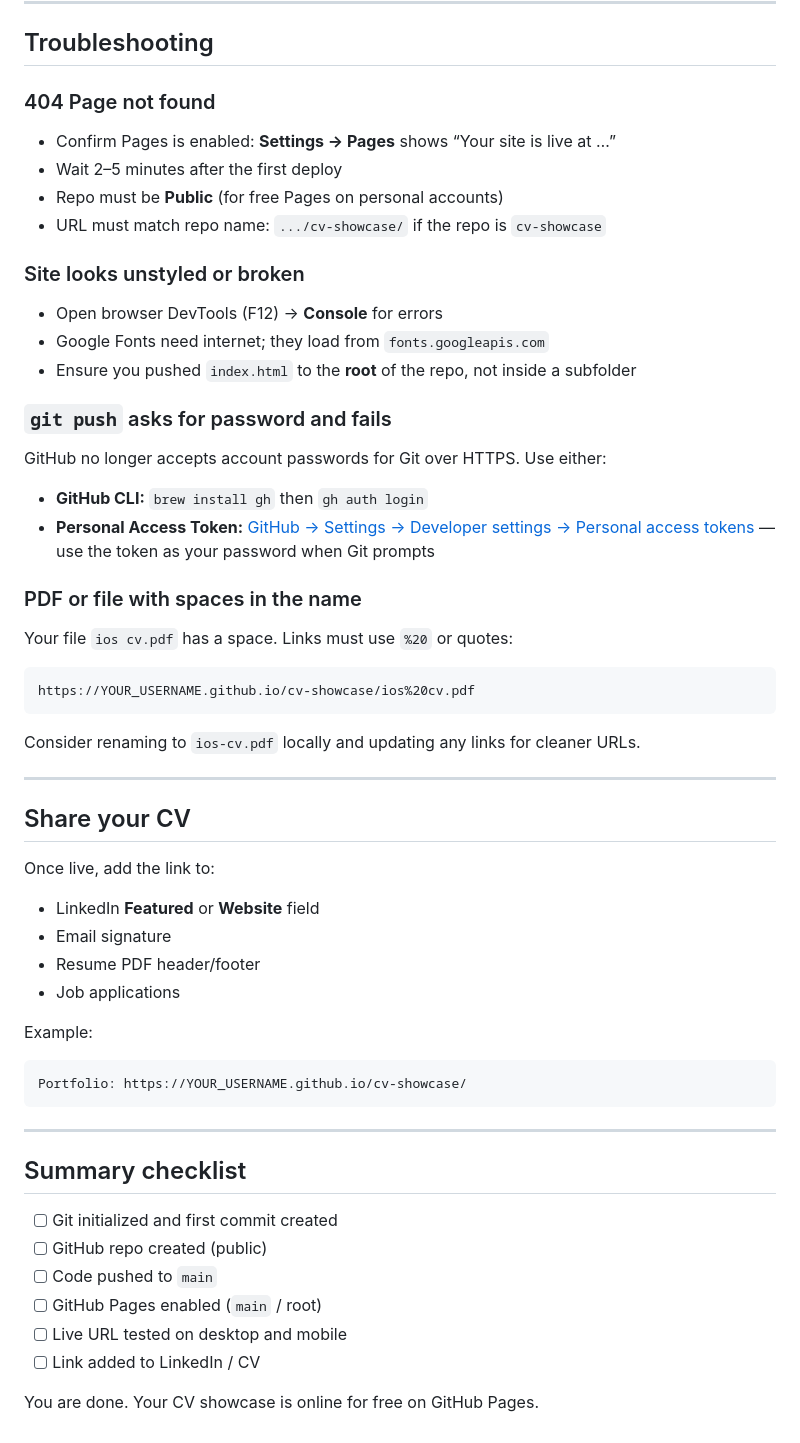
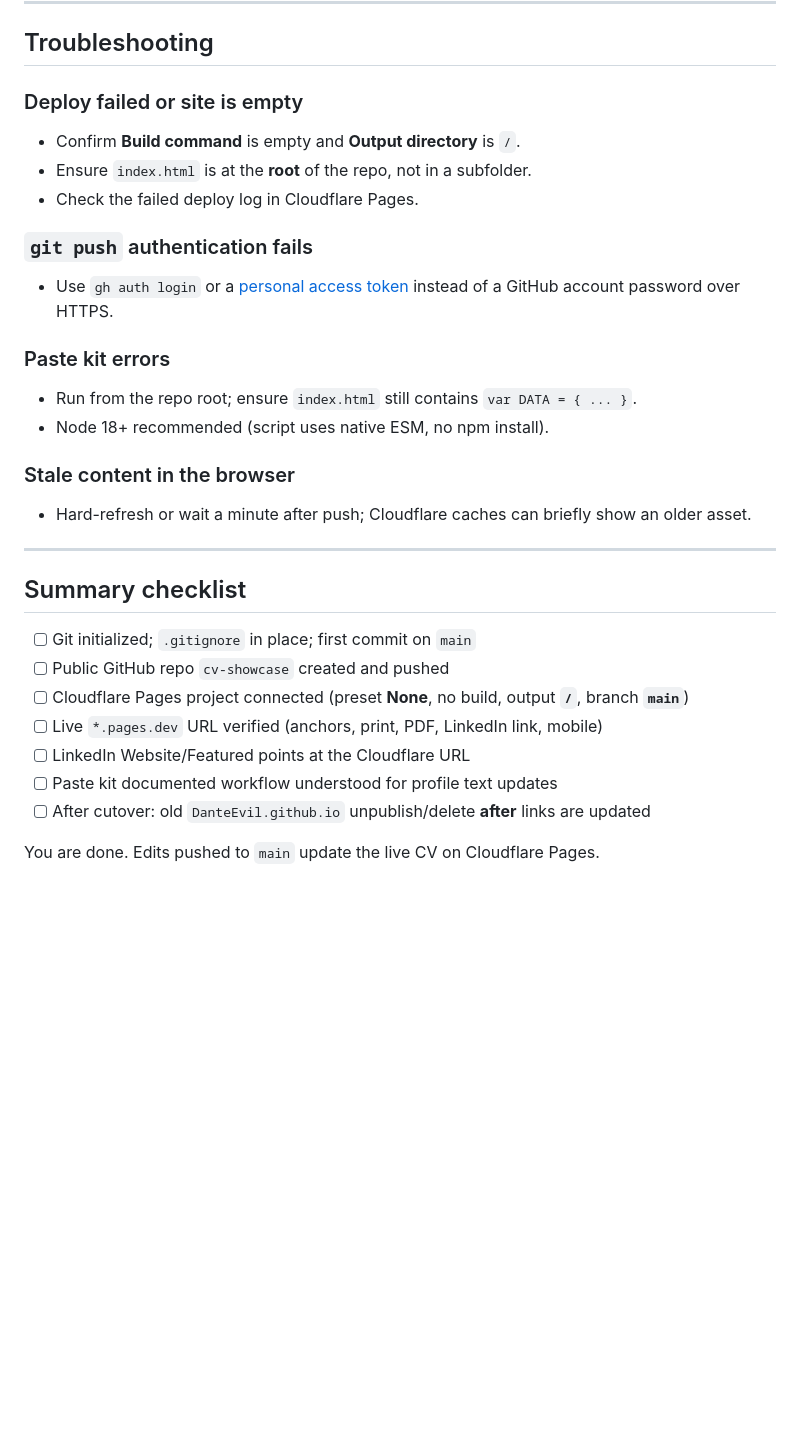
Before and after one commit to DanteEvil/cv-showcase, a Markdown page: DEPLOY.md, the part around one of its changes. Rendered like a GitHub page; blank space fills up the shorter version.

````diff
--- a/DEPLOY.md
+++ b/DEPLOY.md
@@ -179,62 +224,35 @@ If you want `https://YOUR_USERNAME.github.io/` with no `/cv-showcase/` path:
 
 ## Troubleshooting
 
-### 404 Page not found
+### Deploy failed or site is empty
 
-- Confirm Pages is enabled: **Settings → Pages** shows “Your site is live at …”
-- Wait 2–5 minutes after the first deploy
-- Repo must be **Public** (for free Pages on personal accounts)
-- URL must match repo name: `.../cv-showcase/` if the repo is `cv-showcase`
+- Confirm **Build command** is empty and **Output directory** is `/`.
+- Ensure `index.html` is at the **root** of the repo, not in a subfolder.
+- Check the failed deploy log in Cloudflare Pages.
 
-### Site looks unstyled or broken
+### `git push` authentication fails
 
-- Open browser DevTools (F12) → **Console** for errors
-- Google Fonts need internet; they load from `fonts.googleapis.com`
-- Ensure you pushed `index.html` to the **root** of the repo, not inside a subfolder
+- Use `gh auth login` or a [personal access token](https://github.com/settings/tokens) instead of a GitHub account password over HTTPS.
 
-### `git push` asks for password and fails
+### Paste kit errors
 
-GitHub no longer accepts account passwords for Git over HTTPS. Use either:
+- Run from the repo root; ensure `index.html` still contains `var DATA = { ... }`.
+- Node 18+ recommended (script uses native ESM, no npm install).
 
-- **GitHub CLI:** `brew install gh` then `gh auth login`
-- **Personal Access Token:** [GitHub → Settings → Developer settings → Personal access tokens](https://github.com/settings/tokens) — use the token as your password when Git prompts
+### Stale content in the browser
 
-### PDF or file with spaces in the name
-
-Your file `ios cv.pdf` has a space. Links must use `%20` or quotes:
-
-```
-https://YOUR_USERNAME.github.io/cv-showcase/ios%20cv.pdf
-```
-
-Consider renaming to `ios-cv.pdf` locally and updating any links for cleaner URLs.
-
----
-
-## Share your CV
-
-Once live, add the link to:
-
-- LinkedIn **Featured** or **Website** field
-- Email signature
-- Resume PDF header/footer
-- Job applications
-
-Example:
-
-```
-Portfolio: https://YOUR_USERNAME.github.io/cv-showcase/
-```
+- Hard-refresh or wait a minute after push; Cloudflare caches can briefly show an older asset.
 
 ---
 
 ## Summary checklist
 
-- [ ] Git initialized and first commit created
-- [ ] GitHub repo created (public)
-- [ ] Code pushed to `main`
-- [ ] GitHub Pages enabled (`main` / root)
-- [ ] Live URL tested on desktop and mobile
-- [ ] Link added to LinkedIn / CV
+- [ ] Git initialized; `.gitignore` in place; first commit on `main`
+- [ ] Public GitHub repo `cv-showcase` created and pushed
+- [ ] Cloudflare Pages project connected (preset **None**, no build, output **`/`**, branch **`main`**)
+- [ ] Live `*.pages.dev` URL verified (anchors, print, PDF, LinkedIn link, mobile)
+- [ ] LinkedIn Website/Featured points at the Cloudflare URL
+- [ ] Paste kit documented workflow understood for profile text updates
+- [ ] After cutover: old `DanteEvil.github.io` unpublish/delete **after** links are updated
 
-You are done. Your CV showcase is online for free on GitHub Pages.
+You are done. Edits pushed to `main` update the live CV on Cloudflare Pages.
````
Also changed, not shown: other parts of DEPLOY.md (+139 -94 lines).
